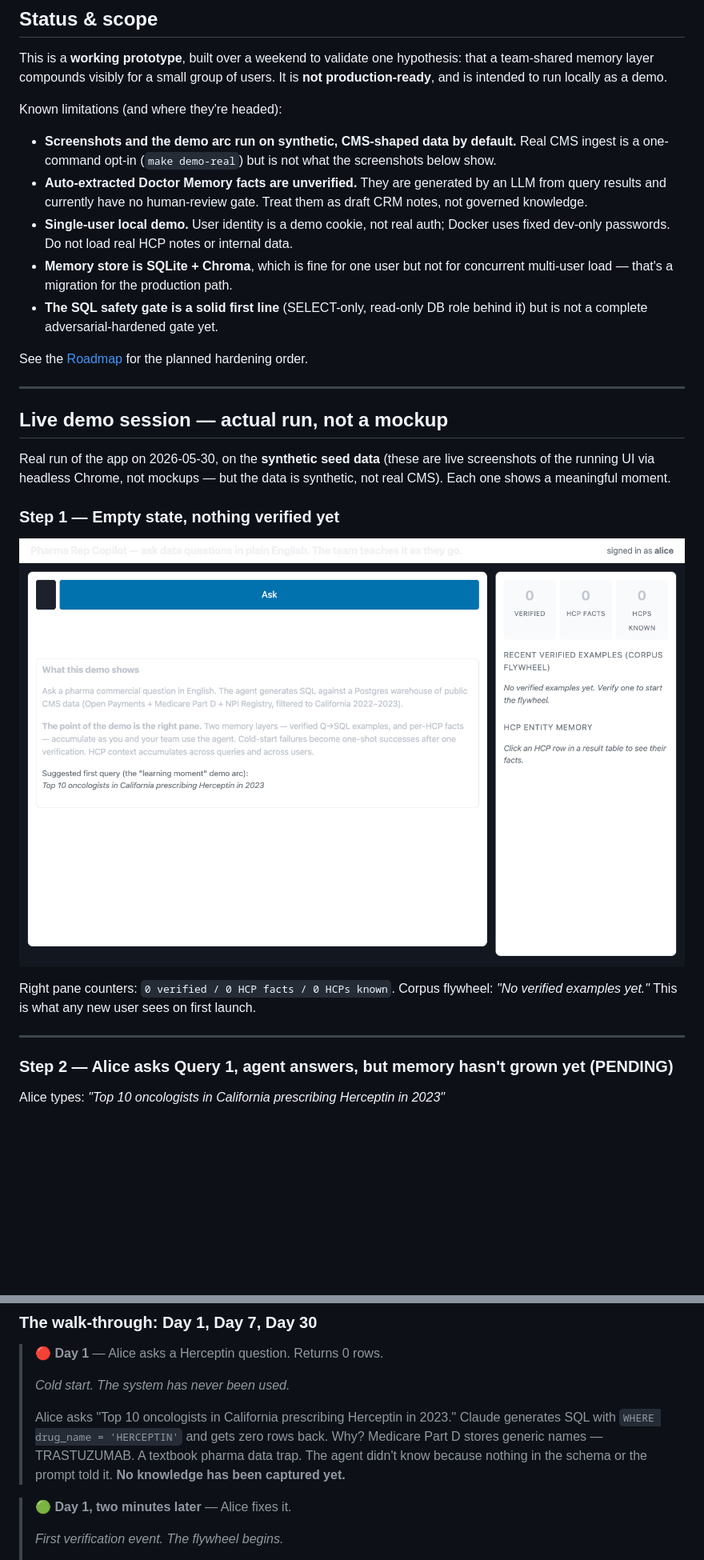
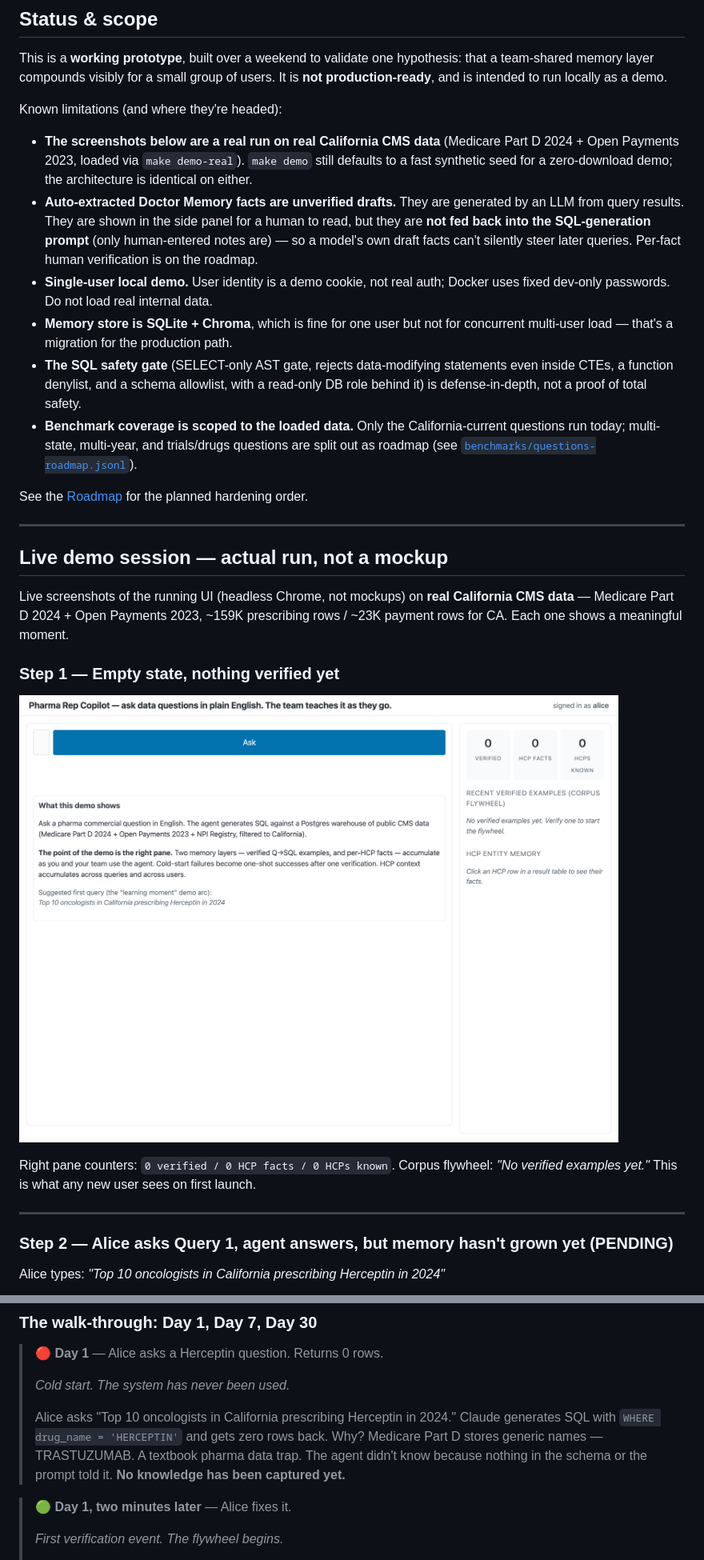
Before and after one commit to chennanli/pharma-rep-copilot, a Markdown page: README.md, 2 parts joined by grey strips. Shown: that part at 80% size. Drawn GitHub-style; pictures changed too: docs/screenshots/01-empty-memory.png; blank space fills up the shorter version.

```diff
--- a/README.md
+++ b/README.md
@@ -61,11 +61,12 @@ This is a **working prototype**, built over a weekend to validate one hypothesis
 
 Known limitations (and where they're headed):
 
-- **Screenshots and the demo arc run on synthetic, CMS-shaped data by default.** Real CMS ingest is a one-command opt-in (`make demo-real`) but is not what the screenshots below show.
-- **Auto-extracted Doctor Memory facts are unverified.** They are generated by an LLM from query results and currently have no human-review gate. Treat them as draft CRM notes, not governed knowledge.
-- **Single-user local demo.** User identity is a demo cookie, not real auth; Docker uses fixed dev-only passwords. Do not load real HCP notes or internal data.
+- **The screenshots below are a real run on real California CMS data** (Medicare Part D 2024 + Open Payments 2023, loaded via `make demo-real`). `make demo` still defaults to a fast synthetic seed for a zero-download demo; the architecture is identical on either.
+- **Auto-extracted Doctor Memory facts are unverified drafts.** They are generated by an LLM from query results. They are shown in the side panel for a human to read, but they are **not fed back into the SQL-generation prompt** (only human-entered notes are) — so a model's own draft facts can't silently steer later queries. Per-fact human verification is on the roadmap.
+- **Single-user local demo.** User identity is a demo cookie, not real auth; Docker uses fixed dev-only passwords. Do not load real internal data.
 - **Memory store is SQLite + Chroma**, which is fine for one user but not for concurrent multi-user load — that's a migration for the production path.
-- **The SQL safety gate is a solid first line** (SELECT-only, read-only DB role behind it) but is not a complete adversarial-hardened gate yet.
+- **The SQL safety gate** (SELECT-only AST gate, rejects data-modifying statements even inside CTEs, a function denylist, and a schema allowlist, with a read-only DB role behind it) is defense-in-depth, not a proof of total safety.
+- **Benchmark coverage is scoped to the loaded data.** Only the California-current questions run today; multi-state, multi-year, and trials/drugs questions are split out as roadmap (see [`benchmarks/questions-roadmap.jsonl`](benchmarks/questions-roadmap.jsonl)).
 
 See the [Roadmap](#roadmap) for the planned hardening order.
 
@@ -73,7 +74,7 @@ See the [Roadmap](#roadmap) for the planned hardening order.
 
 ## Live demo session — actual run, not a mockup
 
-Real run of the app on 2026-05-30, on the **synthetic seed data** (these are live screenshots of the running UI via headless Chrome, not mockups — but the data is synthetic, not real CMS). Each one shows a meaningful moment.
+Live screenshots of the running UI (headless Chrome, not mockups) on **real California CMS data** — Medicare Part D 2024 + Open Payments 2023, ~159K prescribing rows / ~23K payment rows for CA. Each one shows a meaningful moment.
 
 ### Step 1 — Empty state, nothing verified yet
 
@@ -85,7 +86,7 @@ Right pane counters: `0 verified / 0 HCP facts / 0 HCPs known`. Corpus flywheel:
 
 ### Step 2 — Alice asks Query 1, agent answers, but memory hasn't grown yet (PENDING)
 
-Alice types: *"Top 10 oncologists in California prescribing Herceptin in 2023"*
+Alice types: *"Top 10 oncologists in California prescribing Herceptin in 2024"*
 
 ![Q1 typed and answered, still PENDING](docs/screenshots/02-q1-typed-and-answered-pending.png)
 
@@ -254,7 +256,7 @@ Together: Alice corrects one SQL pattern (Question Memory captures it). Her quer
 >
 > *Cold start. The system has never been used.*
 >
-> Alice asks "Top 10 oncologists in California prescribing Herceptin in 2023." Claude generates SQL with `WHERE drug_name = 'HERCEPTIN'` and gets zero rows back. Why? Medicare Part D stores generic names — TRASTUZUMAB. A textbook pharma data trap. The agent didn't know because nothing in the schema or the prompt told it. **No knowledge has been captured yet.**
+> Alice asks "Top 10 oncologists in California prescribing Herceptin in 2024." Claude generates SQL with `WHERE drug_name = 'HERCEPTIN'` and gets zero rows back. Why? Medicare Part D stores generic names — TRASTUZUMAB. A textbook pharma data trap. The agent didn't know because nothing in the schema or the prompt told it. **No knowledge has been captured yet.**
 
 > 🟢 **Day 1, two minutes later** — Alice fixes it.
 >
```
Also changed, not shown: other parts of README.md (+20 -19 lines), docs/screenshots/02-q1-typed-and-answered-pending.png, docs/screenshots/03-bob-uses-alice-example.png, docs/screenshots/04-doctor-memory-card.png, 12 other files.
